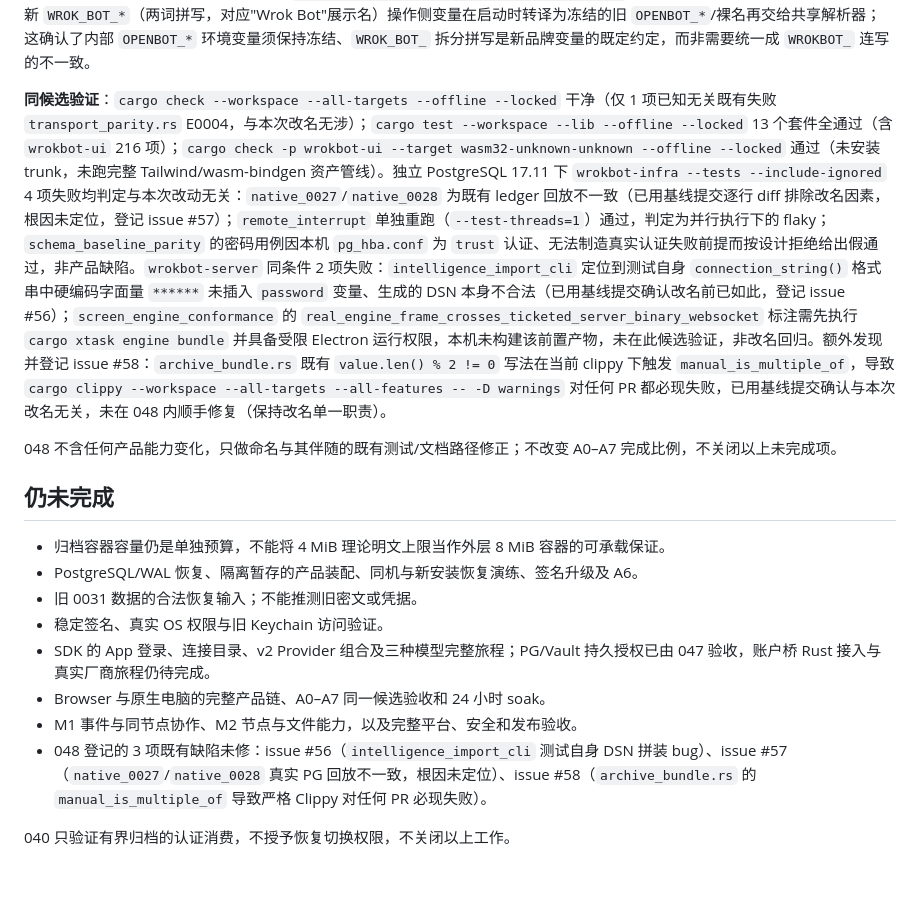
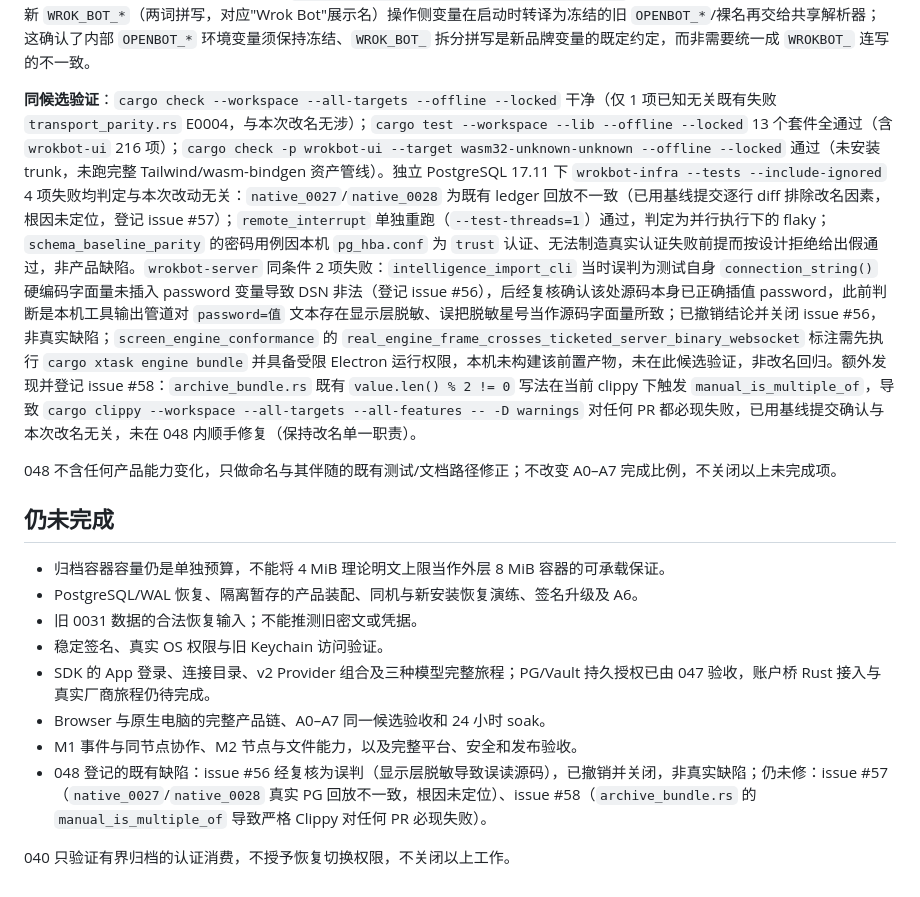
Before and after one commit to acosmi/wrokbot, a Markdown page: IMPLEMENTATION_LEDGER.md, the part around the change. Drawn GitHub-style.

Commit message:
docs(ledger): 撤销048中对issue #56的错误诊断
复核发现 intelligence_import_cli 的 connection_string() 源码本身正确，
此前判断其硬编码字面量星号未插值 password 变量的结论，源于本机工具输出
管道对 password=值 文本的显示层脱敏，误将脱敏显示当作源码字面量。issue
#56 已撤销并关闭，台账同步更正，不构成真实缺陷。

Co-authored-by: Copilot App <223556219+Copilot@users.noreply.github.com>

```diff
--- a/IMPLEMENTATION_LEDGER.md
+++ b/IMPLEMENTATION_LEDGER.md
@@ -102,7 +102,7 @@
 
 **过程中发现并纠正的关键问题**：首轮机械改名逐字应用了 `static/inventory.json` 的 `symbol_map`（698 条，纯词法建议，`old`/`new` 映射不带任何运行时语义），越界改写了约 85 处本应冻结的协议/加密/协调身份，包括 Postgres LISTEN/NOTIFY 频道名与 advisory lock key/哈希、`openbot_internal` schema（50 个文件）、OIDC/SSO/MCP-OAuth 的 AEAD AAD 域、备份归档恢复 schema、Desktop 崩溃恢复 journal 协议字符串、engine 协议/bundle 标识。复读 048 自身的 `runtime-identifiers.json` 冻结清单后逐项识别，用改名前基线提交逐文件字节比对确认后全部回退；`application_name` 标签（`wrokbot-desktop-local` 等 3 项）经 N0 报告明确允许改名，保留新名不回退。随后把 `symbol_map` 中协议/持久化敏感词根（45 条）逐条与现状核对，确认均为已冻结未动或安全可改的临时/测试值（临时目录、mock 服务名、JSON-RPC 关联 ID、测试 fixture schema）。全仓复核剩余小写 `openbot`（145 文件/409 处）逐一分类，除以下 2 处外均为正确保留（溯源引用、冻结加密域、冻结协议/wire 标识、冻结环境变量、冻结数据库/schema 名）：`wrokbot-server/src/bin/wrokbot-ui-fixture.rs` 的 `FIXTURE_SSO_ROUTE_COOKIE` 常量与同文件其余 3 处不一致（改名遗漏，已改为 `wrokbot_sso_route=...`）；`wrokbot-testkit/src/xtask/test_inventory.rs` 内一处自引用路径过期字符串（已更新）。另确认 `crates/wrokbot-server/src/config/launch.rs` 是既有、完整的品牌环境变量转译层：新 `WROK_BOT_*`（两词拼写，对应"Wrok Bot"展示名）操作侧变量在启动时转译为冻结的旧 `OPENBOT_*`/裸名再交给共享解析器；这确认了内部 `OPENBOT_*` 环境变量须保持冻结、`WROK_BOT_` 拆分拼写是新品牌变量的既定约定，而非需要统一成 `WROKBOT_` 连写的不一致。
 
-**同候选验证**：`cargo check --workspace --all-targets --offline --locked` 干净（仅 1 项已知无关既有失败 `transport_parity.rs` E0004，与本次改名无涉）；`cargo test --workspace --lib --offline --locked` 13 个套件全通过（含 `wrokbot-ui` 216 项）；`cargo check -p wrokbot-ui --target wasm32-unknown-unknown --offline --locked` 通过（未安装 trunk，未跑完整 Tailwind/wasm-bindgen 资产管线）。独立 PostgreSQL 17.11 下 `wrokbot-infra --tests --include-ignored` 4 项失败均判定与本次改动无关：`native_0027`/`native_0028` 为既有 ledger 回放不一致（已用基线提交逐行 diff 排除改名因素，根因未定位，登记 issue #57）；`remote_interrupt` 单独重跑（`--test-threads=1`）通过，判定为并行执行下的 flaky；`schema_baseline_parity` 的密码用例因本机 `pg_hba.conf` 为 `trust` 认证、无法制造真实认证失败前提而按设计拒绝给出假通过，非产品缺陷。`wrokbot-server` 同条件 2 项失败：`intelligence_import_cli` 定位到测试自身 `connection_string()` 格式串中硬编码字面量 `******` 未插入 `password` 变量、生成的 DSN 本身不合法（已用基线提交确认改名前已如此，登记 issue #56）；`screen_engine_conformance` 的 `real_engine_frame_crosses_ticketed_server_binary_websocket` 标注需先执行 `cargo xtask engine bundle` 并具备受限 Electron 运行权限，本机未构建该前置产物，未在此候选验证，非改名回归。额外发现并登记 issue #58：`archive_bundle.rs` 既有 `value.len() % 2 != 0` 写法在当前 clippy 下触发 `manual_is_multiple_of`，导致 `cargo clippy --workspace --all-targets --all-features -- -D warnings` 对任何 PR 都必现失败，已用基线提交确认与本次改名无关，未在 048 内顺手修复（保持改名单一职责）。
+**同候选验证**：`cargo check --workspace --all-targets --offline --locked` 干净（仅 1 项已知无关既有失败 `transport_parity.rs` E0004，与本次改名无涉）；`cargo test --workspace --lib --offline --locked` 13 个套件全通过（含 `wrokbot-ui` 216 项）；`cargo check -p wrokbot-ui --target wasm32-unknown-unknown --offline --locked` 通过（未安装 trunk，未跑完整 Tailwind/wasm-bindgen 资产管线）。独立 PostgreSQL 17.11 下 `wrokbot-infra --tests --include-ignored` 4 项失败均判定与本次改动无关：`native_0027`/`native_0028` 为既有 ledger 回放不一致（已用基线提交逐行 diff 排除改名因素，根因未定位，登记 issue #57）；`remote_interrupt` 单独重跑（`--test-threads=1`）通过，判定为并行执行下的 flaky；`schema_baseline_parity` 的密码用例因本机 `pg_hba.conf` 为 `trust` 认证、无法制造真实认证失败前提而按设计拒绝给出假通过，非产品缺陷。`wrokbot-server` 同条件 2 项失败：`intelligence_import_cli` 当时误判为测试自身 `connection_string()` 硬编码字面量未插入 password 变量导致 DSN 非法（登记 issue #56），后经复核确认该处源码本身已正确插值 password，此前判断是本机工具输出管道对 `password=值` 文本存在显示层脱敏、误把脱敏星号当作源码字面量所致；已撤销结论并关闭 issue #56，非真实缺陷；`screen_engine_conformance` 的 `real_engine_frame_crosses_ticketed_server_binary_websocket` 标注需先执行 `cargo xtask engine bundle` 并具备受限 Electron 运行权限，本机未构建该前置产物，未在此候选验证，非改名回归。额外发现并登记 issue #58：`archive_bundle.rs` 既有 `value.len() % 2 != 0` 写法在当前 clippy 下触发 `manual_is_multiple_of`，导致 `cargo clippy --workspace --all-targets --all-features -- -D warnings` 对任何 PR 都必现失败，已用基线提交确认与本次改名无关，未在 048 内顺手修复（保持改名单一职责）。
 
 048 不含任何产品能力变化，只做命名与其伴随的既有测试/文档路径修正；不改变 A0–A7 完成比例，不关闭以上未完成项。
 
@@ -115,6 +115,6 @@
 - SDK 的 App 登录、连接目录、v2 Provider 组合及三种模型完整旅程；PG/Vault 持久授权已由 047 验收，账户桥 Rust 接入与真实厂商旅程仍待完成。
 - Browser 与原生电脑的完整产品链、A0–A7 同一候选验收和 24 小时 soak。
 - M1 事件与同节点协作、M2 节点与文件能力，以及完整平台、安全和发布验收。
-- 048 登记的 3 项既有缺陷未修：issue #56（`intelligence_import_cli` 测试自身 DSN 拼装 bug）、issue #57（`native_0027`/`native_0028` 真实 PG 回放不一致，根因未定位）、issue #58（`archive_bundle.rs` 的 `manual_is_multiple_of` 导致严格 Clippy 对任何 PR 必现失败）。
+- 048 登记的既有缺陷：issue #56 经复核为误判（显示层脱敏导致误读源码），已撤销并关闭，非真实缺陷；仍未修：issue #57（`native_0027`/`native_0028` 真实 PG 回放不一致，根因未定位）、issue #58（`archive_bundle.rs` 的 `manual_is_multiple_of` 导致严格 Clippy 对任何 PR 必现失败）。
 
 040 只验证有界归档的认证消费，不授予恢复切换权限，不关闭以上工作。
```
